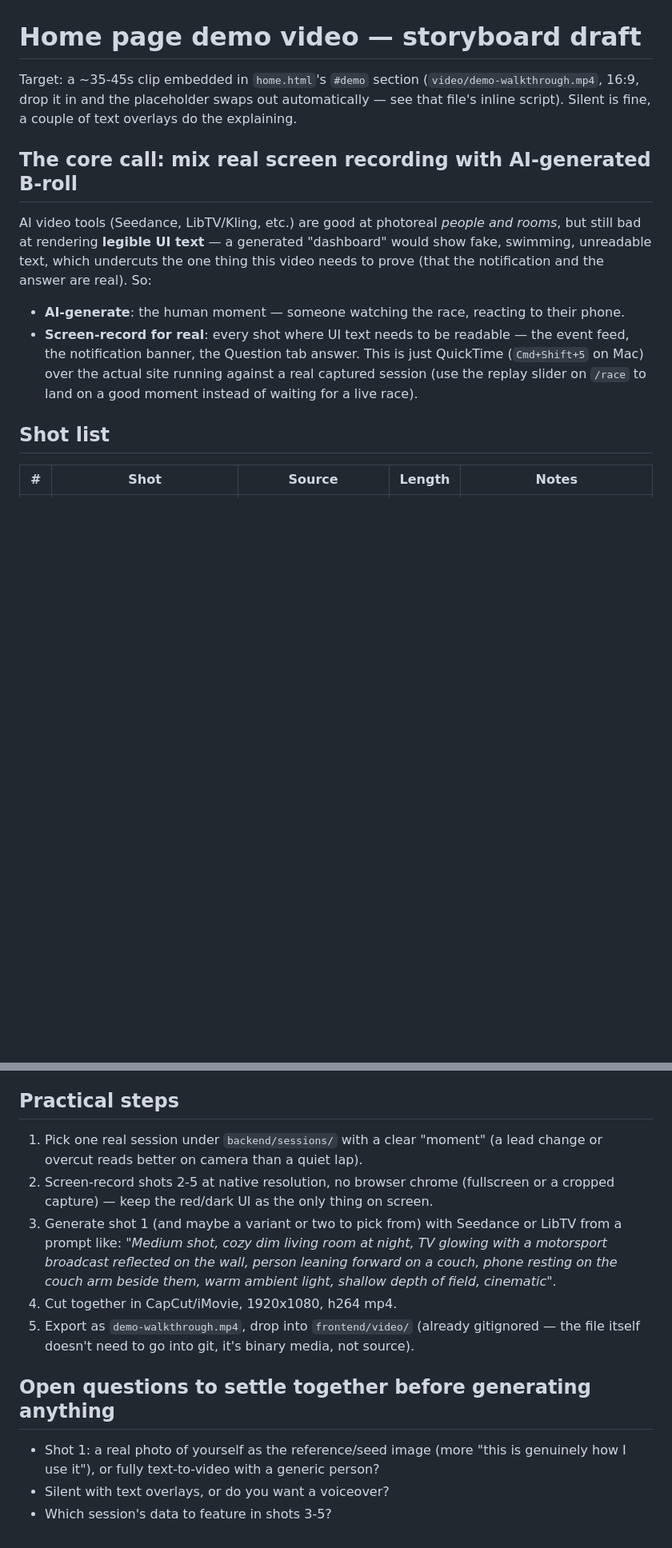
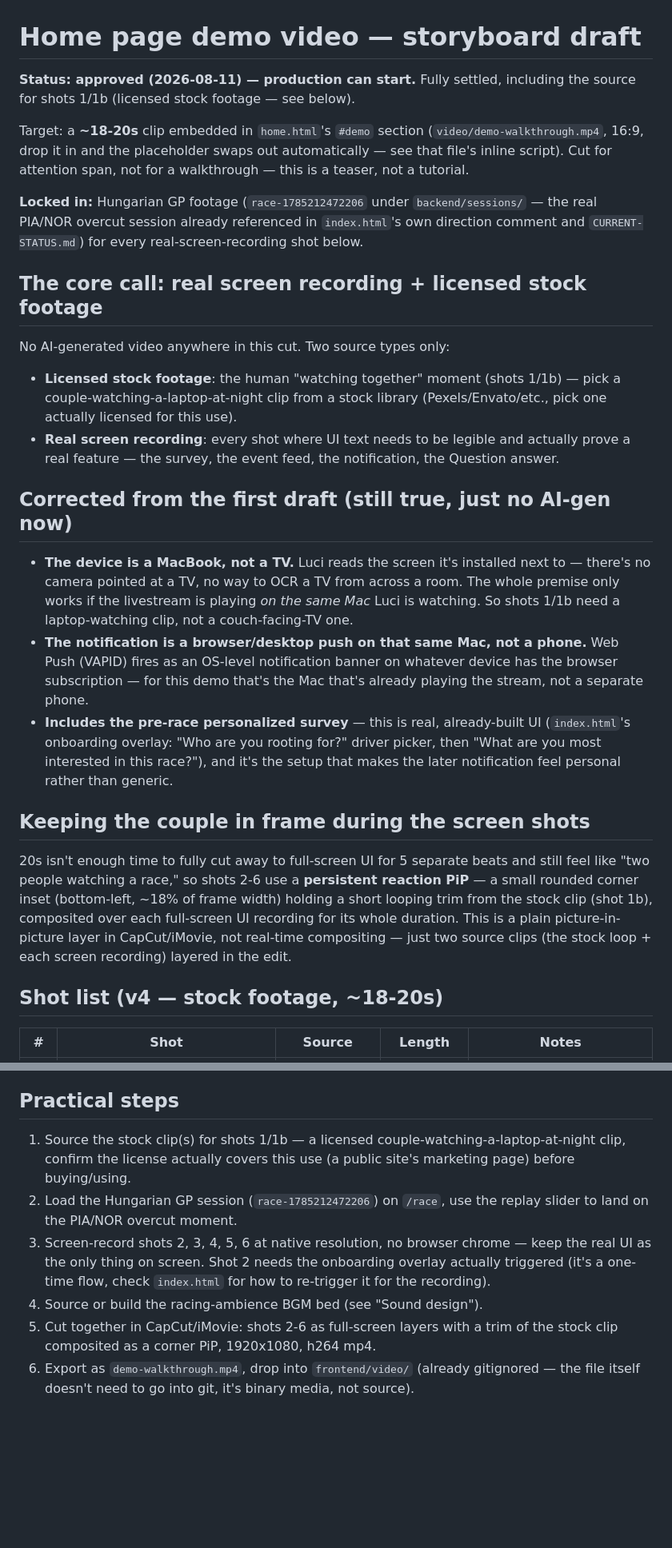
Before and after one commit to Jiani-lab/f1-race-analysis, a Markdown page: frontend/demo-video-storyboard.md, 2 parts joined by grey strips. Shown at 80% size. Drawn GitHub-style; blank space fills up the shorter version.

Commit message:
Finalize home page demo video storyboard, approved by user
- Compressed 40-50s -> 18-20s (teaser, not walkthrough)
- Added a persistent reaction PiP over shots 2-6 so the couple stays
  visible on screen even while the UI recordings are full-frame
- Corrected two wrong premises from the first draft: the device is a
  MacBook (Luci reads the screen it's next to, can't OCR a TV across a
  room), and the notification is a desktop/browser push on that same
  Mac, not a phone
- Added the pre-race personalized survey as its own shot (real,
  already-built onboarding UI in index.html)
- Settled the human-moment source as licensed stock footage, not
  AI-generated video -- ruled out compositing real (e.g. celebrity)
  photos into an AI seed image, that's real people's likeness in
  generated media without consent

Co-Authored-By: Claude Sonnet 5 <noreply@anthropic.com>

```diff
--- a/frontend/demo-video-storyboard.md
+++ b/frontend/demo-video-storyboard.md
@@ -1,27 +1,58 @@
 # Home page demo video — storyboard draft
 
-Target: a ~35-45s clip embedded in `home.html`'s `#demo` section
+**Status: approved (2026-08-11) — production can start.** Fully settled,
+including the source for shots 1/1b (licensed stock footage — see below).
+
+Target: a **~18-20s** clip embedded in `home.html`'s `#demo` section
 (`video/demo-walkthrough.mp4`, 16:9, drop it in and the placeholder swaps
-out automatically — see that file's inline script). Silent is fine, a
-couple of text overlays do the explaining.
+out automatically — see that file's inline script). Cut for attention span,
+not for a walkthrough — this is a teaser, not a tutorial.
 
-## The core call: mix real screen recording with AI-generated B-roll
+**Locked in:** Hungarian GP footage (`race-1785212472206` under
+`backend/sessions/` — the real PIA/NOR overcut session already referenced
+in `index.html`'s own direction comment and `CURRENT-STATUS.md`) for every
+real-screen-recording shot below.
 
-AI video tools (Seedance, LibTV/Kling, etc.) are good at photoreal *people
-and rooms*, but still bad at rendering **legible UI text** — a generated
-"dashboard" would show fake, swimming, unreadable text, which undercuts the
-one thing this video needs to prove (that the notification and the answer
-are real). So:
+## The core call: real screen recording + licensed stock footage
 
-- **AI-generate**: the human moment — someone watching the race, reacting
-  to their phone.
-- **Screen-record for real**: every shot where UI text needs to be readable
-  — the event feed, the notification banner, the Question tab answer. This
-  is just QuickTime (`Cmd+Shift+5` on Mac) over the actual site running
-  against a real captured session (use the replay slider on `/race` to
-  land on a good moment instead of waiting for a live race).
+No AI-generated video anywhere in this cut. Two source types only:
 
-## Shot list
+- **Licensed stock footage**: the human "watching together" moment (shots
+  1/1b) — pick a couple-watching-a-laptop-at-night clip from a stock
+  library (Pexels/Envato/etc., pick one actually licensed for this use).
+- **Real screen recording**: every shot where UI text needs to be
+  legible and actually prove a real feature — the survey, the event feed,
+  the notification, the Question answer.
+
+## Corrected from the first draft (still true, just no AI-gen now)
+
+- **The device is a MacBook, not a TV.** Luci reads the screen it's
+  installed next to — there's no camera pointed at a TV, no way to OCR a
+  TV from across a room. The whole premise only works if the livestream is
+  playing *on the same Mac* Luci is watching. So shots 1/1b need a
+  laptop-watching clip, not a couch-facing-TV one.
+- **The notification is a browser/desktop push on that same Mac, not a
+  phone.** Web Push (VAPID) fires as an OS-level notification banner on
+  whatever device has the browser subscription — for this demo that's the
+  Mac that's already playing the stream, not a separate phone.
+- **Includes the pre-race personalized survey** — this is real,
+  already-built UI (`index.html`'s onboarding overlay: "Who are you
+  rooting for?" driver picker, then "What are you most interested in this
+  race?"), and it's the setup that makes the later notification feel
+  personal rather than generic.
+
+## Keeping the couple in frame during the screen shots
+
+20s isn't enough time to fully cut away to full-screen UI for 5 separate
+beats and still feel like "two people watching a race," so shots 2-6 use a
+**persistent reaction PiP** — a small rounded corner inset (bottom-left,
+~18% of frame width) holding a short looping trim from the stock clip
+(shot 1b), composited over each full-screen UI recording for its whole
+duration. This is a plain picture-in-picture layer in CapCut/iMovie, not
+real-time compositing — just two source clips (the stock loop + each
+screen recording) layered in the edit.
+
+## Shot list (v4 — stock footage, ~18-20s)
 
 | # | Shot | Source | Length | Notes |
 |---|------|--------|--------|-------|
@@ -37,25 +95,18 @@ if it feels rushed.
 
 ## Practical steps
 
-1. Pick one real session under `backend/sessions/` with a clear "moment"
-   (a lead change or overcut reads better on camera than a quiet lap).
-2. Screen-record shots 2-5 at native resolution, no browser chrome
-   (fullscreen or a cropped capture) — keep the red/dark UI as the only
-   thing on screen.
-3. Generate shot 1 (and maybe a variant or two to pick from) with
-   Seedance or LibTV from a prompt like: *"Medium shot, cozy dim living
-   room at night, TV glowing with a motorsport broadcast reflected on the
-   wall, person leaning forward on a couch, phone resting on the couch arm
-   beside them, warm ambient light, shallow depth of field, cinematic"*.
-4. Cut together in CapCut/iMovie, 1920x1080, h264 mp4.
-5. Export as `demo-walkthrough.mp4`, drop into `frontend/video/` (already
+1. Source the stock clip(s) for shots 1/1b — a licensed
+   couple-watching-a-laptop-at-night clip, confirm the license actually
+   covers this use (a public site's marketing page) before buying/using.
+2. Load the Hungarian GP session (`race-1785212472206`) on `/race`, use
+   the replay slider to land on the PIA/NOR overcut moment.
+3. Screen-record shots 2, 3, 4, 5, 6 at native resolution, no browser
+   chrome — keep the real UI as the only thing on screen. Shot 2 needs the
+   onboarding overlay actually triggered (it's a one-time flow, check
+   `index.html` for how to re-trigger it for the recording).
+4. Source or build the racing-ambience BGM bed (see "Sound design").
+5. Cut together in CapCut/iMovie: shots 2-6 as full-screen layers with a
+   trim of the stock clip composited as a corner PiP, 1920x1080, h264 mp4.
+6. Export as `demo-walkthrough.mp4`, drop into `frontend/video/` (already
    gitignored — the file itself doesn't need to go into git, it's binary
    media, not source).
-
-## Open questions to settle together before generating anything
-
-- Shot 1: a real photo of yourself as the reference/seed image (more
-  "this is genuinely how I use it"), or fully text-to-video with a
-  generic person?
-- Silent with text overlays, or do you want a voiceover?
-- Which session's data to feature in shots 3-5?
```
Also changed, not shown: other parts of frontend/demo-video-storyboard.md (+35 -8 lines).
